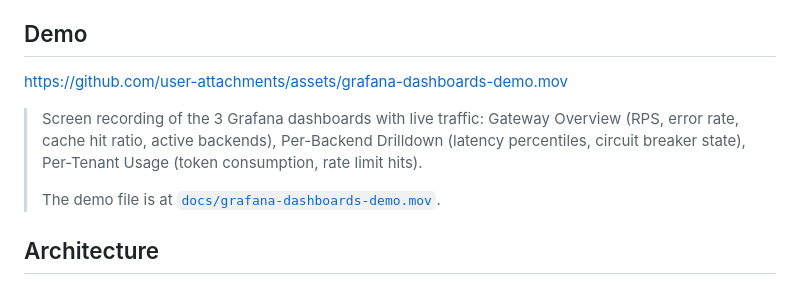
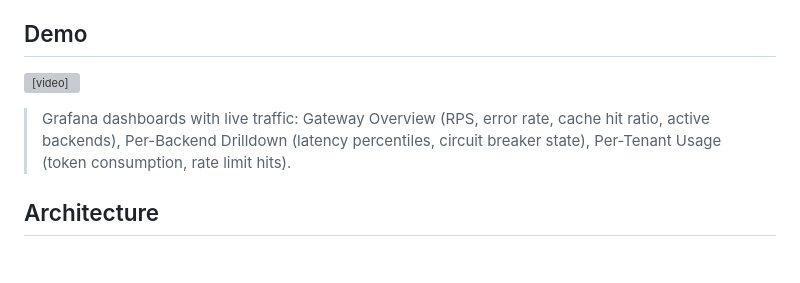
Before and after one commit to kshitij3027/inference-gateway, a Markdown page: README.md, the part around the change. GitHub-like rendering; blank space fills up the shorter version; grey boxes are pictures that could not be loaded.

Commit message:
[docs] embed demo video in README with HTML video tag
Co-Authored-By: Claude Opus 4.6 (1M context) <noreply@anthropic.com>

```diff
--- a/README.md
+++ b/README.md
@@ -6,11 +6,9 @@ Clients send standard `/v1/chat/completions` requests. The gateway translates pr
 
 ## Demo
 
-https://github.com/user-attachments/assets/grafana-dashboards-demo.mov
+<video src="docs/grafana-dashboards-demo.mov" controls width="100%"></video>
 
-> Screen recording of the 3 Grafana dashboards with live traffic: Gateway Overview (RPS, error rate, cache hit ratio, active backends), Per-Backend Drilldown (latency percentiles, circuit breaker state), Per-Tenant Usage (token consumption, rate limit hits).
->
-> The demo file is at [`docs/grafana-dashboards-demo.mov`](docs/grafana-dashboards-demo.mov).
+> Grafana dashboards with live traffic: Gateway Overview (RPS, error rate, cache hit ratio, active backends), Per-Backend Drilldown (latency percentiles, circuit breaker state), Per-Tenant Usage (token consumption, rate limit hits).
 
 ## Architecture
 
```
